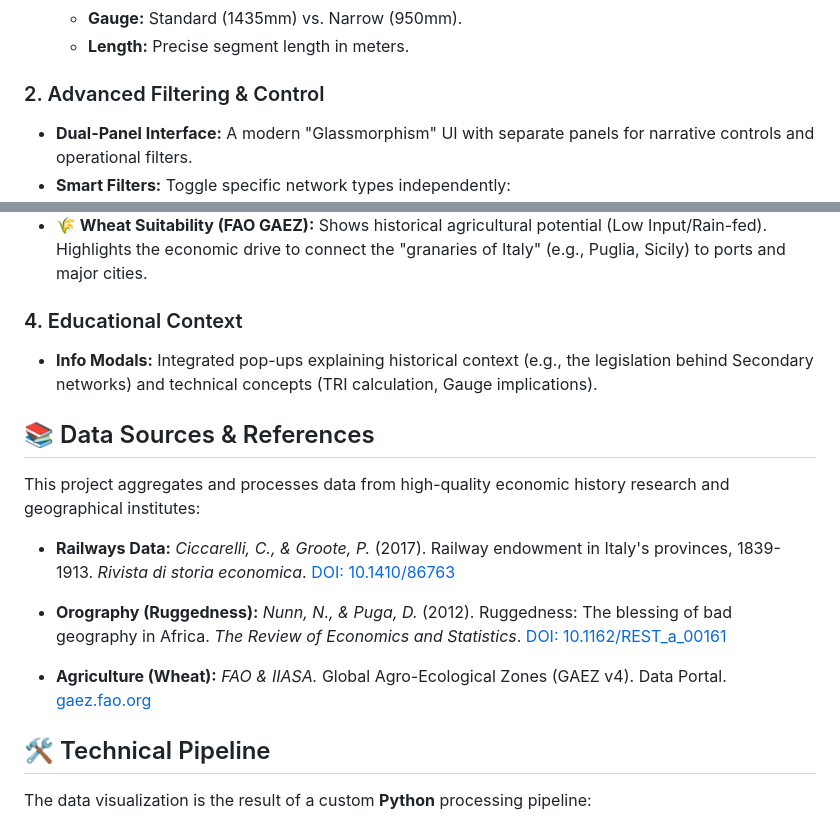
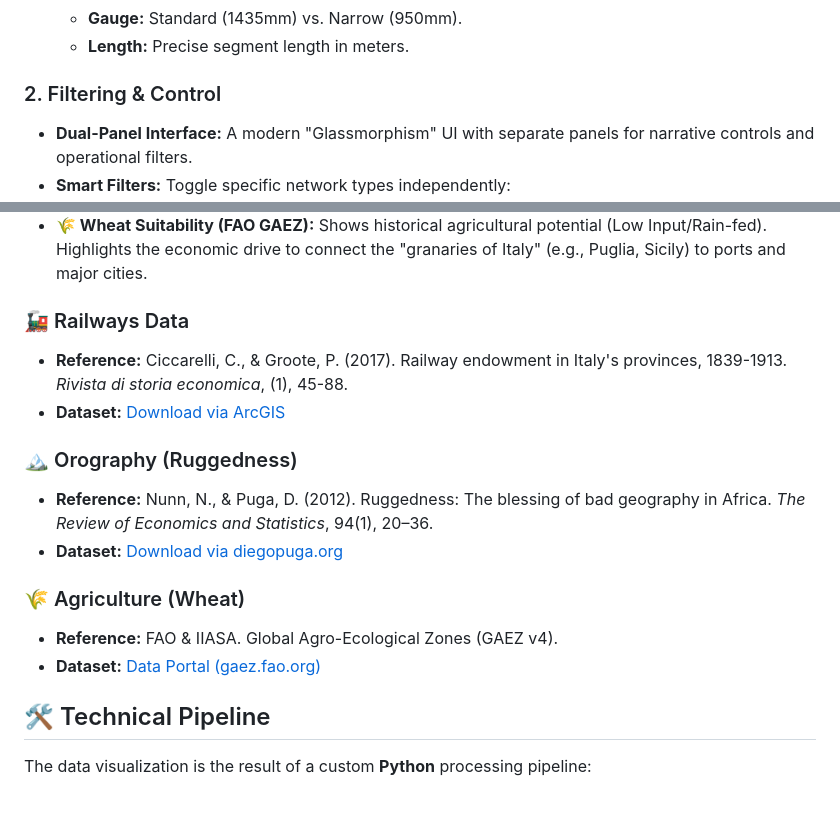
Before and after one commit to giovannipiocirillo/italy-railways-heritage, a Markdown page: README.md, 2 parts joined by grey strips. Drawn GitHub-style.

```diff
--- a/README.md
+++ b/README.md
@@ -15,7 +15,7 @@ View the live dashboard here:
     * **Gauge:** Standard (1435mm) vs. Narrow (950mm).
     * **Length:** Precise segment length in meters.
 
-### 2. Advanced Filtering & Control
+### 2. Filtering & Control
 * **Dual-Panel Interface:** A modern "Glassmorphism" UI with separate panels for narrative controls and operational filters.
 * **Smart Filters:** Toggle specific network types independently:
     * Primary vs. Secondary lines.
@@ -27,18 +27,17 @@ Unlike standard maps, this dashboard offers deep context layers to understand *w
 * **🏔️ Terrain Ruggedness Index (TRI):** Visualizes land unevenness based on Nunn & Puga (2012). Helps explain engineering challenges (tunnels, viaducts) and the adoption of narrow gauge in mountainous areas.
 * **🌾 Wheat Suitability (FAO GAEZ):** Shows historical agricultural potential (Low Input/Rain-fed). Highlights the economic drive to connect the "granaries of Italy" (e.g., Puglia, Sicily) to ports and major cities.
 
-### 4. Educational Context
-* **Info Modals:** Integrated pop-ups explaining historical context (e.g., the legislation behind Secondary networks) and technical concepts (TRI calculation, Gauge implications).
+### 🚂 Railways Data
+* **Reference:** Ciccarelli, C., & Groote, P. (2017). Railway endowment in Italy's provinces, 1839-1913. *Rivista di storia economica*, (1), 45-88.
+* **Dataset:** [Download via ArcGIS](https://www.arcgis.com/home/item.html?id=d4fe94faf2e54518b3f421f19a137d4c)
 
-## 📚 Data Sources & References
+### 🏔️ Orography (Ruggedness)
+* **Reference:** Nunn, N., & Puga, D. (2012). Ruggedness: The blessing of bad geography in Africa. *The Review of Economics and Statistics*, 94(1), 20–36.
+* **Dataset:** [Download via diegopuga.org](https://diegopuga.org/data/rugged/)
 
-This project aggregates and processes data from high-quality economic history research and geographical institutes:
-
-* **Railways Data:** *Ciccarelli, C., & Groote, P.* (2017). Railway endowment in Italy's provinces, 1839-1913. *Rivista di storia economica*. [DOI: 10.1410/86763](https://doi.org/10.1410/86763)
-
-* **Orography (Ruggedness):** *Nunn, N., & Puga, D.* (2012). Ruggedness: The blessing of bad geography in Africa. *The Review of Economics and Statistics*. [DOI: 10.1162/REST_a_00161](https://doi.org/10.1162/REST_a_00161)
-
-* **Agriculture (Wheat):** *FAO & IIASA.* Global Agro-Ecological Zones (GAEZ v4). Data Portal. [gaez.fao.org](https://gaez.fao.org)
+### 🌾 Agriculture (Wheat)
+* **Reference:** FAO & IIASA. Global Agro-Ecological Zones (GAEZ v4).
+* **Dataset:** [Data Portal (gaez.fao.org)](https://gaez.fao.org)
 
 ## 🛠️ Technical Pipeline
 
```
